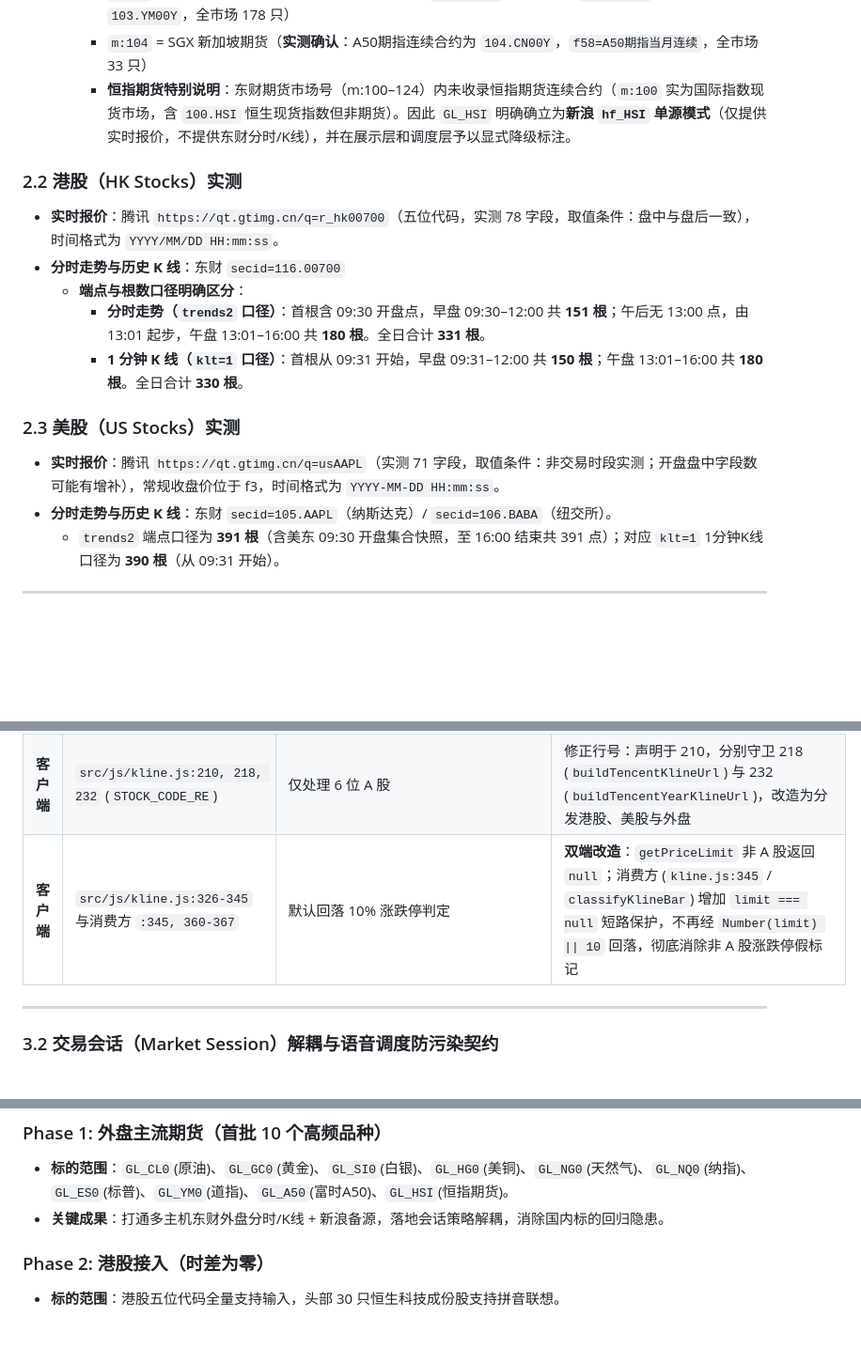
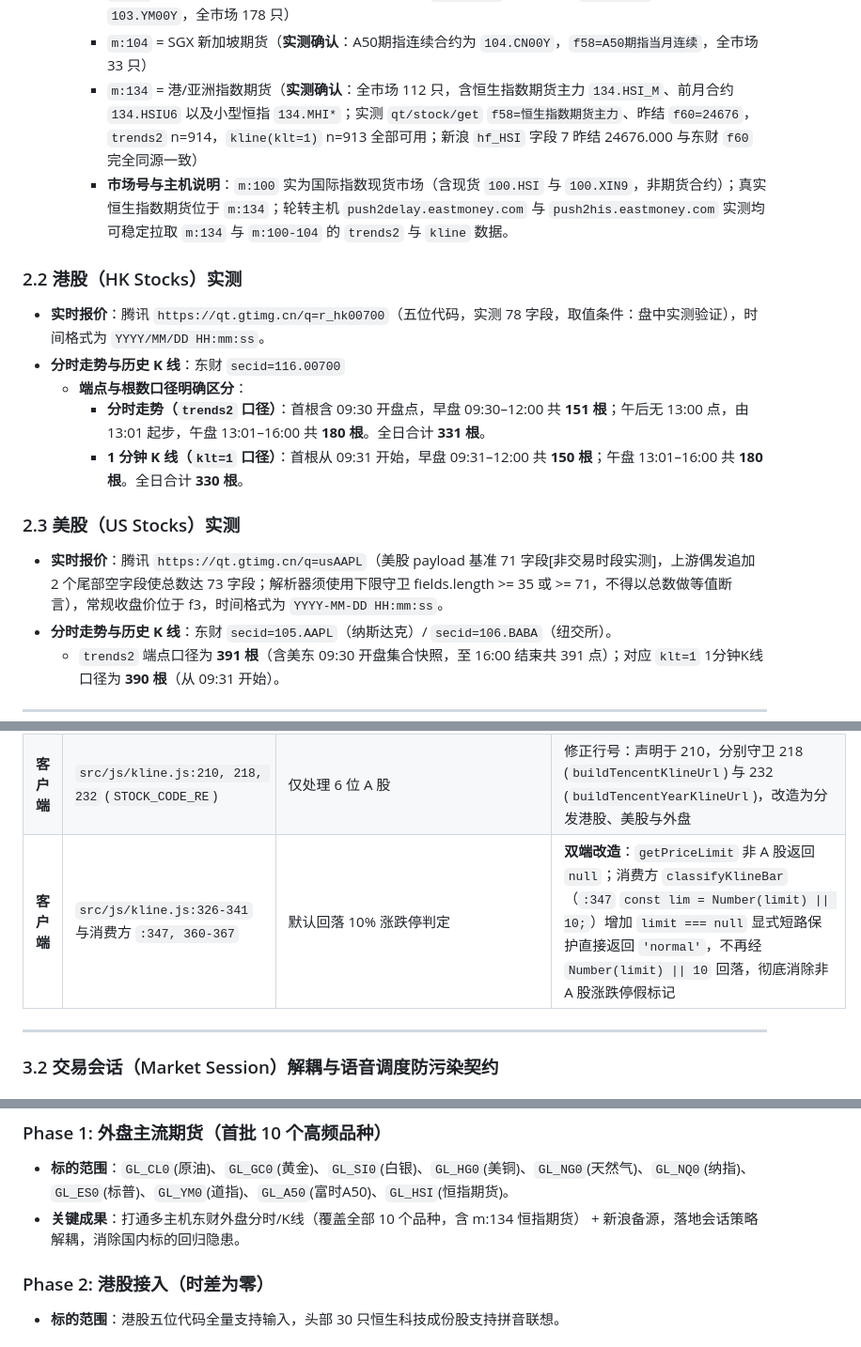
Before and after one commit to SeptYagu/market-voice-alert, a Markdown page: docs/handoff/2026-09-16-global-market-feasibility-and-architecture-handoff.md, 3 parts joined by grey strips. Shown at 94% size. GitHub-like rendering; blank space fills up the shorter version.

```diff
--- a/docs/handoff/2026-09-16-global-market-feasibility-and-architecture-handoff.md
+++ b/docs/handoff/2026-09-16-global-market-feasibility-and-architecture-handoff.md
@@ -54,17 +54,18 @@
     * `m:102` = NYMEX 能源化工（美原油 `102.CL00Y`、天然气 `102.NG00Y`，全市场 117 只）
     * `m:103` = CME/CBOT 指数利率与农产品（标普期货 `103.ES00Y`、纳指期货 `103.NQ00Y`、道指期货 `103.YM00Y`，全市场 178 只）
     * `m:104` = SGX 新加坡期货（**实测确认**：A50期指连续合约为 `104.CN00Y`，`f58=A50期指当月连续`，全市场 33 只）
-    * **恒指期货特别说明**：东财期货市场号（m:100–124）内未收录恒指期货连续合约（`m:100` 实为国际指数现货市场，含 `100.HSI` 恒生现货指数但非期货）。因此 `GL_HSI` 明确确立为**新浪 `hf_HSI` 单源模式**（仅提供实时报价，不提供东财分时/K线），并在展示层和调度层予以显式降级标注。
+    * `m:134` = 港/亚洲指数期货（**实测确认**：全市场 112 只，含恒生指数期货主力 `134.HSI_M`、前月合约 `134.HSIU6` 以及小型恒指 `134.MHI*`；实测 `qt/stock/get` `f58=恒生指数期货主力`、昨结 `f60=24676`，`trends2` n=914，`kline(klt=1)` n=913 全部可用；新浪 `hf_HSI` 字段 7 昨结 24676.000 与东财 `f60` 完全同源一致）
+    * **市场号与主机说明**：`m:100` 实为国际指数现货市场（含现货 `100.HSI` 与 `100.XIN9`，非期货合约）；真实恒生指数期货位于 `m:134`；轮转主机 `push2delay.eastmoney.com` 与 `push2his.eastmoney.com` 实测均可稳定拉取 `m:134` 与 `m:100-104` 的 `trends2` 与 `kline` 数据。
 
 ### 2.2 港股（HK Stocks）实测
-* **实时报价**：腾讯 `https://qt.gtimg.cn/q=r_hk00700`（五位代码，实测 78 字段，取值条件：盘中与盘后一致），时间格式为 `YYYY/MM/DD HH:mm:ss`。
+* **实时报价**：腾讯 `https://qt.gtimg.cn/q=r_hk00700`（五位代码，实测 78 字段，取值条件：盘中实测验证），时间格式为 `YYYY/MM/DD HH:mm:ss`。
 * **分时走势与历史 K 线**：东财 `secid=116.00700`
   * **端点与根数口径明确区分**：
     * **分时走势（`trends2` 口径）**：首根含 09:30 开盘点，早盘 09:30–12:00 共 **151 根**；午后无 13:00 点，由 13:01 起步，午盘 13:01–16:00 共 **180 根**。全日合计 **331 根**。
     * **1 分钟 K 线（`klt=1` 口径）**：首根从 09:31 开始，早盘 09:31–12:00 共 **150 根**；午盘 13:01–16:00 共 **180 根**。全日合计 **330 根**。
 
 ### 2.3 美股（US Stocks）实测
-* **实时报价**：腾讯 `https://qt.gtimg.cn/q=usAAPL`（实测 71 字段，取值条件：非交易时段实测；开盘盘中字段数可能有增补），常规收盘价位于 f3，时间格式为 `YYYY-MM-DD HH:mm:ss`。
+* **实时报价**：腾讯 `https://qt.gtimg.cn/q=usAAPL`（美股 payload 基准 71 字段[非交易时段实测]，上游偶发追加 2 个尾部空字段使总数达 73 字段；解析器须使用下限守卫 fields.length >= 35 或 >= 71，不得以总数做等值断言），常规收盘价位于 f3，时间格式为 `YYYY-MM-DD HH:mm:ss`。
 * **分时走势与历史 K 线**：东财 `secid=105.AAPL`（纳斯达克）/ `secid=106.BABA`（纽交所）。
   * `trends2` 端点口径为 **391 根**（含美东 09:30 开盘集合快照，至 16:00 结束共 391 点）；对应 `klt=1` 1分钟K线口径为 **390 根**（从 09:31 开始）。
 
@@ -130,7 +140,7 @@ export const ASSET_TYPES = Object.freeze({
 | **客户端** | `src/js/parser.js:129` (`SINA_FUTURE_RE`) | 正则 `hq_str_(nf_?[a-z0-9]+)` | 扩展支持 `hq_str_(?:nf_?[a-z0-9]+\|hf_[A-Za-z0-9_]+)` 并挂载 `parseSinaGlobalFuture` |
 | **客户端** | `src/js/api.js:30-31` (`STOCK_RE`, `FUTURE_RE`) | 仅支持国内 A 股与国内期货 | 改造为资产类型分发器，新标的不被 `buildTencentUrl` 剔除 |
 | **客户端** | `src/js/kline.js:210, 218, 232` (`STOCK_CODE_RE`) | 仅处理 6 位 A 股 | 修正行号：声明于 210，分别守卫 218 (`buildTencentKlineUrl`) 与 232 (`buildTencentYearKlineUrl`)，改造为分发港股、美股与外盘 |
-| **客户端** | `src/js/kline.js:326-345` 与消费方 `:345, 360-367` | 默认回落 10% 涨跌停判定 | **双端改造**：`getPriceLimit` 非 A 股返回 `null`；消费方 (`kline.js:345` / `classifyKlineBar`) 增加 `limit === null` 短路保护，不再经 `Number(limit) \|\| 10` 回落，彻底消除非 A 股涨跌停假标记 |
+| **客户端** | `src/js/kline.js:326-341` 与消费方 `:347, 360-367` | 默认回落 10% 涨跌停判定 | **双端改造**：`getPriceLimit` 非 A 股返回 `null`；消费方 `classifyKlineBar`（`:347` `const lim = Number(limit) \|\| 10;`）增加 `limit === null` 显式短路保护直接返回 `'normal'`，不再经 `Number(limit) \|\| 10` 回落，彻底消除非 A 股涨跌停假标记 |
 
 ---
 
@@ -242,7 +252,7 @@ gantt
 
 ### Phase 1: 外盘主流期货（首批 10 个高频品种）
 * **标的范围**：`GL_CL0`(原油)、`GL_GC0`(黄金)、`GL_SI0`(白银)、`GL_HG0`(美铜)、`GL_NG0`(天然气)、`GL_NQ0`(纳指)、`GL_ES0`(标普)、`GL_YM0`(道指)、`GL_A50`(富时A50)、`GL_HSI`(恒指期货)。
-* **关键成果**：打通多主机东财外盘分时/K线 + 新浪备源，落地会话策略解耦，消除国内标的回归隐患。
+* **关键成果**：打通多主机东财外盘分时/K线（覆盖全部 10 个品种，含 m:134 恒指期货） + 新浪备源，落地会话策略解耦，消除国内标的回归隐患。
 
 ### Phase 2: 港股接入（时差为零）
 * **标的范围**：港股五位代码全量支持输入，头部 30 只恒生科技成份股支持拼音联想。
```
Also changed, not shown: other parts of docs/handoff/2026-09-16-global-market-feasibility-and-architecture-handoff.md (+22 -13 lines), STATUS.md (+16 -1 lines), docs/handoff/INDEX.md (+2 -1 lines).
